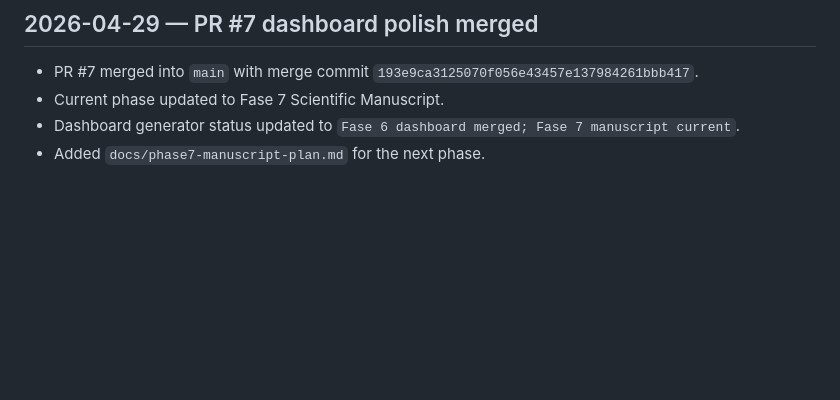
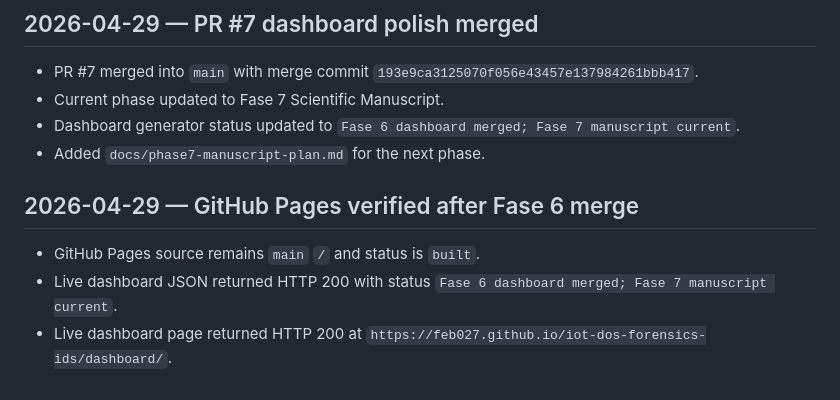
Before and after one commit to feb027/iot-dos-forensics-ids, a Markdown page: docs/experiment-log.md, the part around the change. Rendered like a GitHub page; blank space fills up the shorter version.

Commit message:
docs: mark dashboard pages verified

```diff
--- a/docs/experiment-log.md
+++ b/docs/experiment-log.md
@@ -117,3 +117,9 @@
 - Current phase updated to Fase 7 Scientific Manuscript.
 - Dashboard generator status updated to `Fase 6 dashboard merged; Fase 7 manuscript current`.
 - Added `docs/phase7-manuscript-plan.md` for the next phase.
+
+## 2026-04-29 — GitHub Pages verified after Fase 6 merge
+
+- GitHub Pages source remains `main` `/` and status is `built`.
+- Live dashboard JSON returned HTTP 200 with status `Fase 6 dashboard merged; Fase 7 manuscript current`.
+- Live dashboard page returned HTTP 200 at `https://feb027.github.io/iot-dos-forensics-ids/dashboard/`.
```
Also changed, not shown: docs/phase-gates.md (+1 -1 lines), docs/project-control.md (+5 -5 lines).
